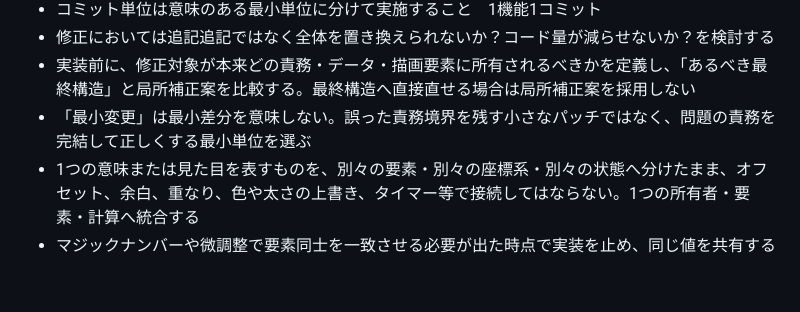
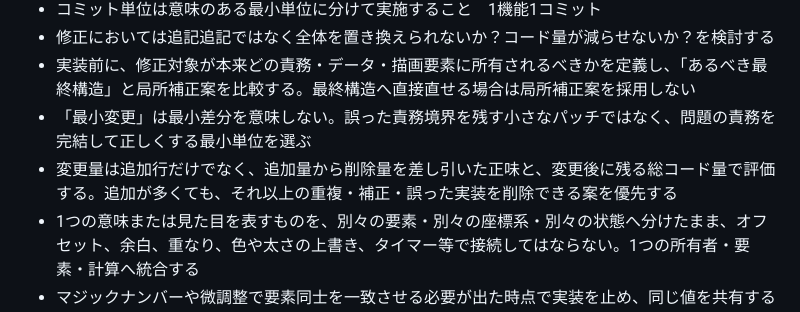
Before and after one commit to Motoyuki-Oya/math-editor, a Markdown page: AGENTS.md, the part around the change. GitHub-like rendering; blank space fills up the shorter version.

Commit message:
Evaluate minimal changes by net remaining code.
An approach may add more lines locally and still be the smaller change when
it deletes even more duplication, compensation, or broken structure.

Generated with [Devin](https://devin.ai)

Co-Authored-By: Devin <158243242+devin-ai-integration[bot]@users.noreply.github.com>

```diff
--- a/AGENTS.md
+++ b/AGENTS.md
@@ -41,6 +41,7 @@
 - 修正においては追記追記ではなく全体を置き換えられないか？コード量が減らせないか？を検討する
 - 実装前に、修正対象が本来どの責務・データ・描画要素に所有されるべきかを定義し、「あるべき最終構造」と局所補正案を比較する。最終構造へ直接直せる場合は局所補正案を採用しない
 - 「最小変更」は最小差分を意味しない。誤った責務境界を残す小さなパッチではなく、問題の責務を完結して正しくする最小単位を選ぶ
+- 変更量は追加行だけでなく、追加量から削除量を差し引いた正味と、変更後に残る総コード量で評価する。追加が多くても、それ以上の重複・補正・誤った実装を削除できる案を優先する
 - 1つの意味または見た目を表すものを、別々の要素・別々の座標系・別々の状態へ分けたまま、オフセット、余白、重なり、色や太さの上書き、タイマー等で接続してはならない。1つの所有者・要素・計算へ統合する
 - マジックナンバーや微調整で要素同士を一致させる必要が出た時点で実装を止め、同じ値を共有するのではなく、同じ責務へ統合できないか再設計する
 - 簡単な問題を複雑な仕組みに置き換えない。既に動いている配置や処理を維持し、問題のある軸・責務だけを最小変更で直す
```
